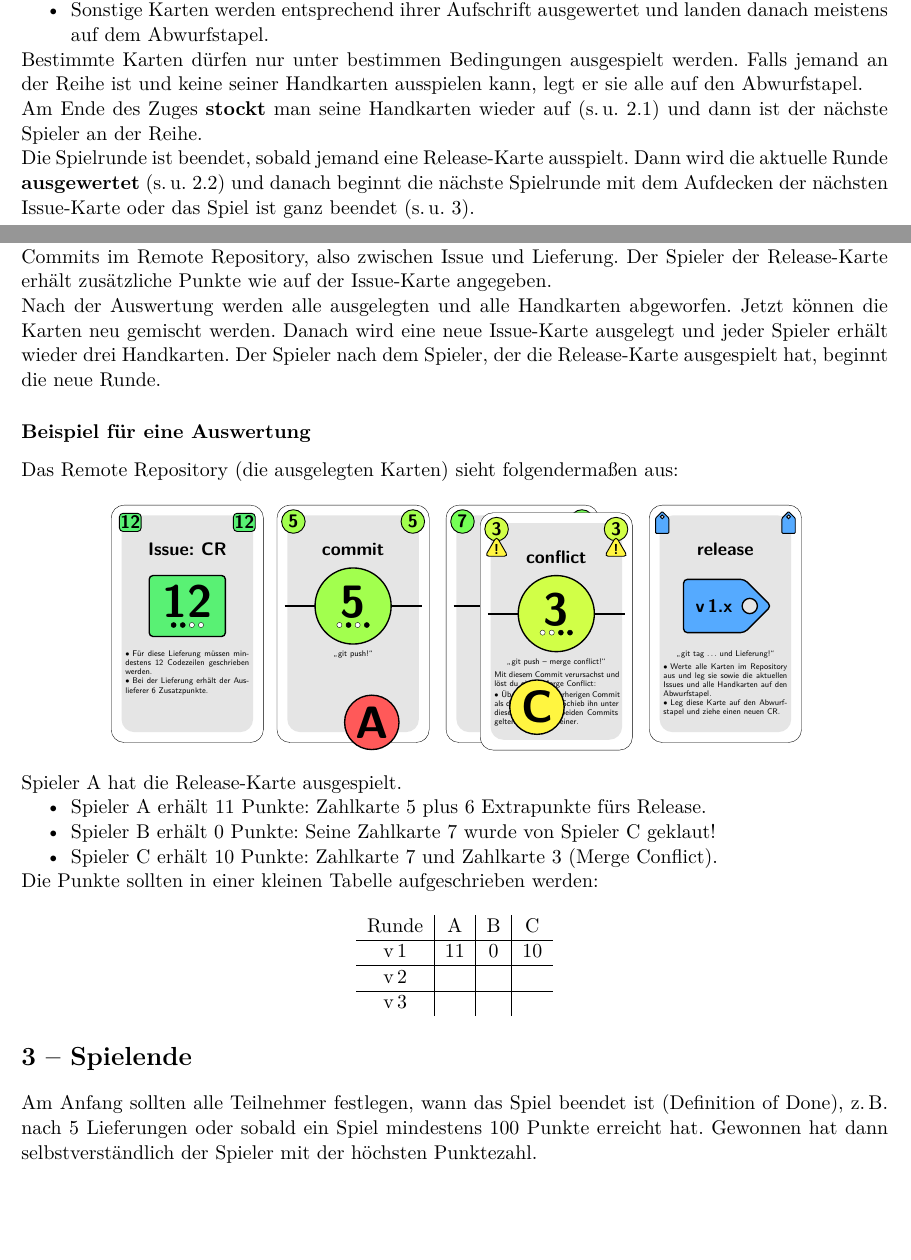
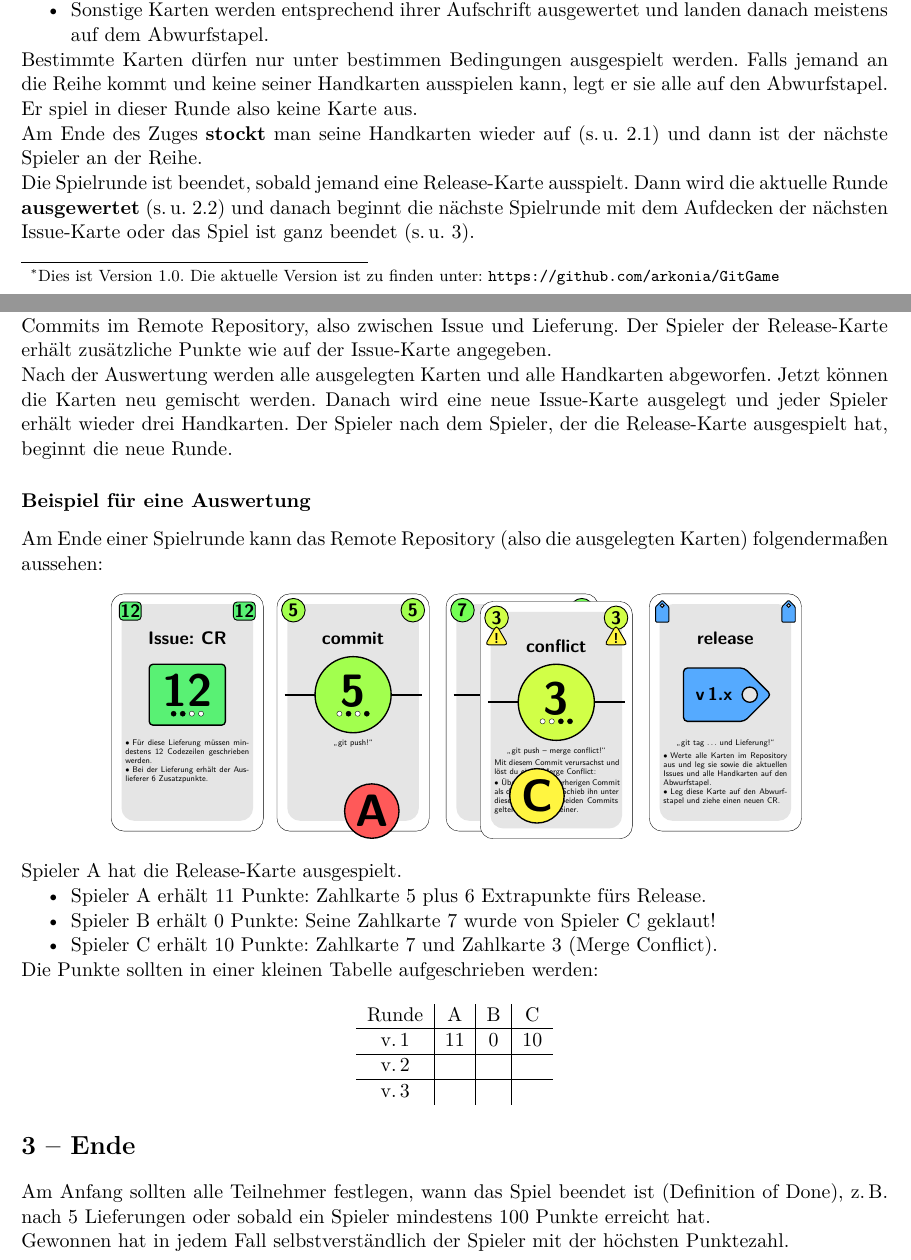
Before and after one commit to arkonia/GitGame, a LaTeX document (gitgame.tex): two parts of pages 2 and 3 of 16, joined at a grey line, cut so that both start at the same text, the shorter picture padded with empty space. Compiled offline with pdfLaTeX.

Commit message:
Text der Anleitung verbessert

```diff
--- a/gitgame.tex
+++ b/gitgame.tex
@@ -10,7 +10,7 @@
 
 
 
-\title{Git -- das Kartenspiel}
+\title{Git -- das Kartenspiel\footnote{Dies ist Version~1.0. Die aktuelle Version ist zu finden unter: \url{https://github.com/arkonia/GitGame}}}
 \author{Philipp Müller}
 
 \begin{document}
@@ -38,7 +38,7 @@ Es gibt drei Arten von \bgcolorbox{bgcolor1}{Handkarten}:
 	\item Sonstige Karten werden entsprechend ihrer Aufschrift ausgewertet und landen danach meistens auf dem Abwurfstapel.
 \end{itemize}
 
-Bestimmte Karten dürfen nur unter bestimmen Bedingungen ausgespielt werden. Falls jemand an der Reihe ist und keine seiner Handkarten ausspielen kann, legt er sie alle auf den Abwurfstapel.
+Bestimmte Karten dürfen nur unter bestimmen Bedingungen ausgespielt werden. Falls jemand an die Reihe kommt und keine seiner Handkarten ausspielen kann, legt er sie alle auf den Abwurfstapel. Er spiel in dieser Runde also keine Karte aus.
 
 Am Ende des Zuges \textrule{stockt} man seine Handkarten wieder auf~(s.\,u.~\ref{aufstocken}) und dann ist der nächste Spieler an der Reihe.
 
@@ -52,11 +52,11 @@ Falls man am Ende seines Zuges weniger als drei Handkarten hat, zieht man neue K
 \subsection{Auswerten\label{auswerten}}
 Sobald jemand eine Release-Karte ausspielt, wird eine neue Version der Software geliefert. D.\,h.\ die aktuelle Runde wird ausgewertet. Jeder Spieler erhält Punkte entsprechend der Codezeilen all seiner Commits im Remote Repository, also zwischen Issue und Lieferung. Der Spieler der Release-Karte erhält zusätzliche Punkte wie auf der Issue-Karte angegeben.
 
-Nach der Auswertung werden alle ausgelegten und alle Handkarten abgeworfen. Jetzt können die Karten neu gemischt werden. Danach wird eine neue Issue-Karte ausgelegt und jeder Spieler erhält wieder drei Handkarten. Der Spieler nach dem Spieler, der die Release-Karte ausgespielt hat, beginnt die neue Runde.
+Nach der Auswertung werden alle ausgelegten Karten und alle Handkarten abgeworfen. Jetzt können die Karten neu gemischt werden. Danach wird eine neue Issue-Karte ausgelegt und jeder Spieler erhält wieder drei Handkarten. Der Spieler nach dem Spieler, der die Release-Karte ausgespielt hat, beginnt die neue Runde.
 
 
 \subsubsection*{Beispiel für eine Auswertung}
-Das Remote Repository (die ausgelegten Karten) sieht folgendermaßen aus:
+Am Ende einer Spielrunde kann das Remote Repository (also die ausgelegten Karten) folgendermaßen aussehen:
 
 \begin{center}
 \scalebox{0.5}{
@@ -93,18 +93,20 @@ Die Punkte sollten in einer kleinen Tabelle aufgeschrieben werden:
 \begin{tabular}{c|c|c|c}
 	Runde & A & B & C \\
 	\hline
-	v\,1 & 11 & 0 & 10 \\
+	v.\,1 & 11 & 0 & 10 \\
 	\hline
-	v\,2 &  & & \\
+	v.\,2 &  & & \\
 	\hline
-	v\,3 &  & & \\
+	v.\,3 &  & & \\
 \end{tabular}
 \end{center}
 
 
 
-\section{Spielende\label{ende}}
-Am Anfang sollten alle Teilnehmer festlegen, wann das Spiel beendet ist (Definition of Done), z.\,B. nach 5~Lieferungen oder sobald ein Spiel mindestens 100~Punkte erreicht hat. Gewonnen hat dann selbstverständlich der Spieler mit der höchsten Punktezahl.
+\section{Ende\label{ende}}
+Am Anfang sollten alle Teilnehmer festlegen, wann das Spiel beendet ist (Definition of Done), z.\,B. nach 5~Lieferungen oder sobald ein Spieler mindestens 100~Punkte erreicht hat.
+
+Gewonnen hat in jedem Fall selbstverständlich der Spieler mit der höchsten Punktezahl.
 
 
 
```
